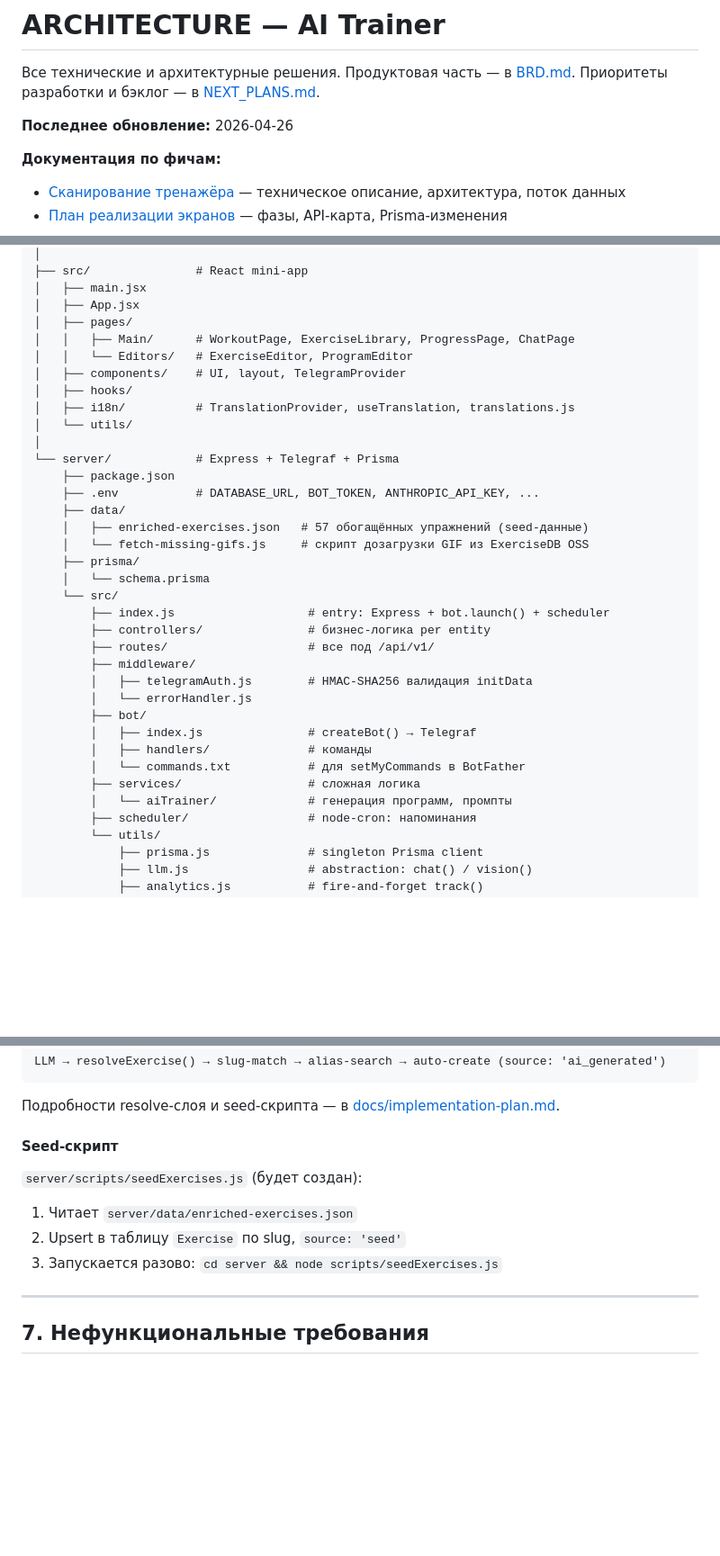
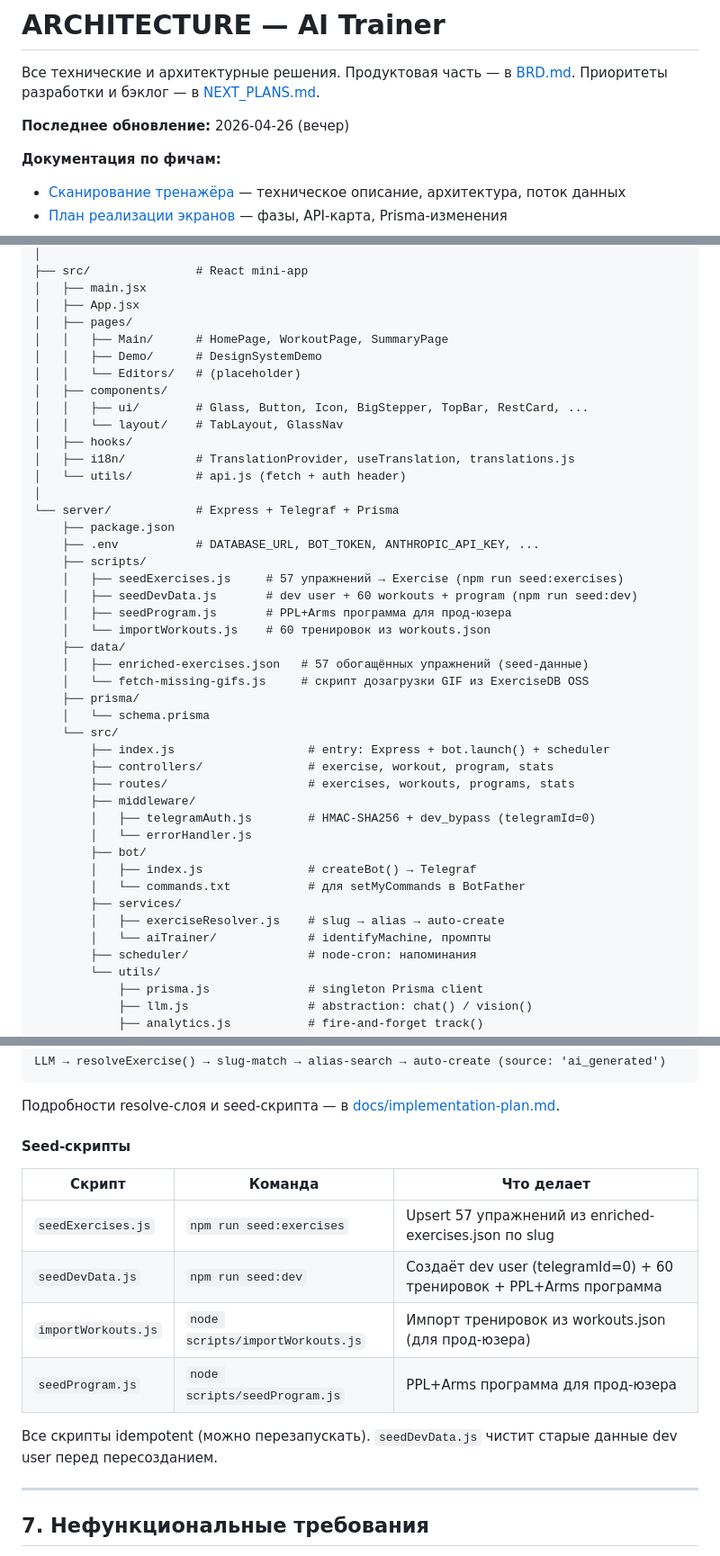
Before and after one commit to vvopeshko/ai-trainer, a Markdown page: ARCHITECTURE.md, 3 parts joined by grey strips. Shown at 90% size. Drawn GitHub-style; blank space fills up the shorter version.

```diff
--- a/ARCHITECTURE.md
+++ b/ARCHITECTURE.md
@@ -2,7 +2,7 @@
 
 Все технические и архитектурные решения. Продуктовая часть — в [BRD.md](BRD.md). Приоритеты разработки и бэклог — в [NEXT_PLANS.md](NEXT_PLANS.md).
 
-**Последнее обновление:** 2026-04-26
+**Последнее обновление:** 2026-04-26 (вечер)
 
 **Документация по фичам:**
 - [Сканирование тренажёра](docs/machine-scanning.md) — техническое описание, архитектура, поток данных
@@ -204,16 +204,24 @@ node-cron '0 10 * * 1' (понедельник 10:00 UTC — упрощённо
 │   ├── main.jsx
 │   ├── App.jsx
 │   ├── pages/
-│   │   ├── Main/      # WorkoutPage, ExerciseLibrary, ProgressPage, ChatPage
-│   │   └── Editors/   # ExerciseEditor, ProgramEditor
-│   ├── components/    # UI, layout, TelegramProvider
+│   │   ├── Main/      # HomePage, WorkoutPage, SummaryPage
+│   │   ├── Demo/      # DesignSystemDemo
+│   │   └── Editors/   # (placeholder)
+│   ├── components/
+│   │   ├── ui/        # Glass, Button, Icon, BigStepper, TopBar, RestCard, ...
+│   │   └── layout/    # TabLayout, GlassNav
 │   ├── hooks/
 │   ├── i18n/          # TranslationProvider, useTranslation, translations.js
-│   └── utils/
+│   └── utils/         # api.js (fetch + auth header)
 │
 └── server/            # Express + Telegraf + Prisma
     ├── package.json
     ├── .env           # DATABASE_URL, BOT_TOKEN, ANTHROPIC_API_KEY, ...
+    ├── scripts/
+    │   ├── seedExercises.js     # 57 упражнений → Exercise (npm run seed:exercises)
+    │   ├── seedDevData.js       # dev user + 60 workouts + program (npm run seed:dev)
+    │   ├── seedProgram.js       # PPL+Arms программа для прод-юзера
+    │   └── importWorkouts.js    # 60 тренировок из workouts.json
     ├── data/
     │   ├── enriched-exercises.json   # 57 обогащённых упражнений (seed-данные)
     │   └── fetch-missing-gifs.js     # скрипт дозагрузки GIF из ExerciseDB OSS
@@ -221,17 +229,17 @@ node-cron '0 10 * * 1' (понедельник 10:00 UTC — упрощённо
     │   └── schema.prisma
     └── src/
         ├── index.js                   # entry: Express + bot.launch() + scheduler
-        ├── controllers/               # бизнес-логика per entity
-        ├── routes/                    # все под /api/v1/
+        ├── controllers/               # exercise, workout, program, stats
+        ├── routes/                    # exercises, workouts, programs, stats
         ├── middleware/
-        │   ├── telegramAuth.js        # HMAC-SHA256 валидация initData
+        │   ├── telegramAuth.js        # HMAC-SHA256 + dev_bypass (telegramId=0)
         │   └── errorHandler.js
         ├── bot/
         │   ├── index.js               # createBot() → Telegraf
-        │   ├── handlers/              # команды
         │   └── commands.txt           # для setMyCommands в BotFather
-        ├── services/                  # сложная логика
-        │   └── aiTrainer/             # генерация программ, промпты
+        ├── services/
+        │   ├── exerciseResolver.js    # slug → alias → auto-create
+        │   └── aiTrainer/             # identifyMachine, промпты
         ├── scheduler/                 # node-cron: напоминания
         └── utils/
             ├── prisma.js              # singleton Prisma client
@@ -892,12 +900,16 @@ LLM → resolveExercise() → slug-match → alias-search → auto-create (sourc
 
 Подробности resolve-слоя и seed-скрипта — в [docs/implementation-plan.md](docs/implementation-plan.md#11-resolve-слой-упражнений-вариант-c-seed--auto-create).
 
-#### Seed-скрипт
+#### Seed-скрипты
 
-`server/scripts/seedExercises.js` (будет создан):
-1. Читает `server/data/enriched-exercises.json`
-2. Upsert в таблицу `Exercise` по slug, `source: 'seed'`
-3. Запускается разово: `cd server && node scripts/seedExercises.js`
+| Скрипт | Команда | Что делает |
+|--------|---------|-----------|
+| `seedExercises.js` | `npm run seed:exercises` | Upsert 57 упражнений из enriched-exercises.json по slug |
+| `seedDevData.js` | `npm run seed:dev` | Создаёт dev user (telegramId=0) + 60 тренировок + PPL+Arms программа |
+| `importWorkouts.js` | `node scripts/importWorkouts.js` | Импорт тренировок из workouts.json (для прод-юзера) |
+| `seedProgram.js` | `node scripts/seedProgram.js` | PPL+Arms программа для прод-юзера |
+
+Все скрипты idempotent (можно перезапускать). `seedDevData.js` чистит старые данные dev user перед пересозданием.
 
 ---
 
```
Also changed, not shown: other parts of ARCHITECTURE.md (+20 -9 lines), CLAUDE.md (+20 -2 lines), UPDATES.md (+25 -0 lines).
